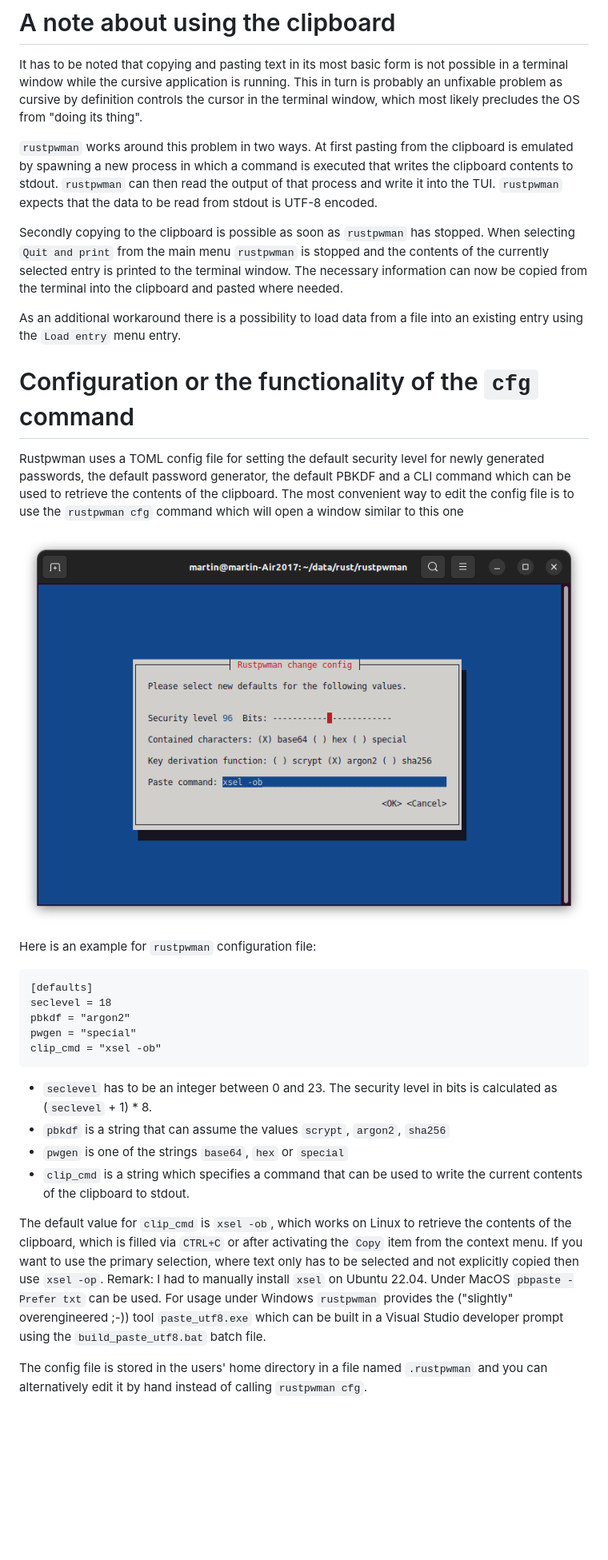
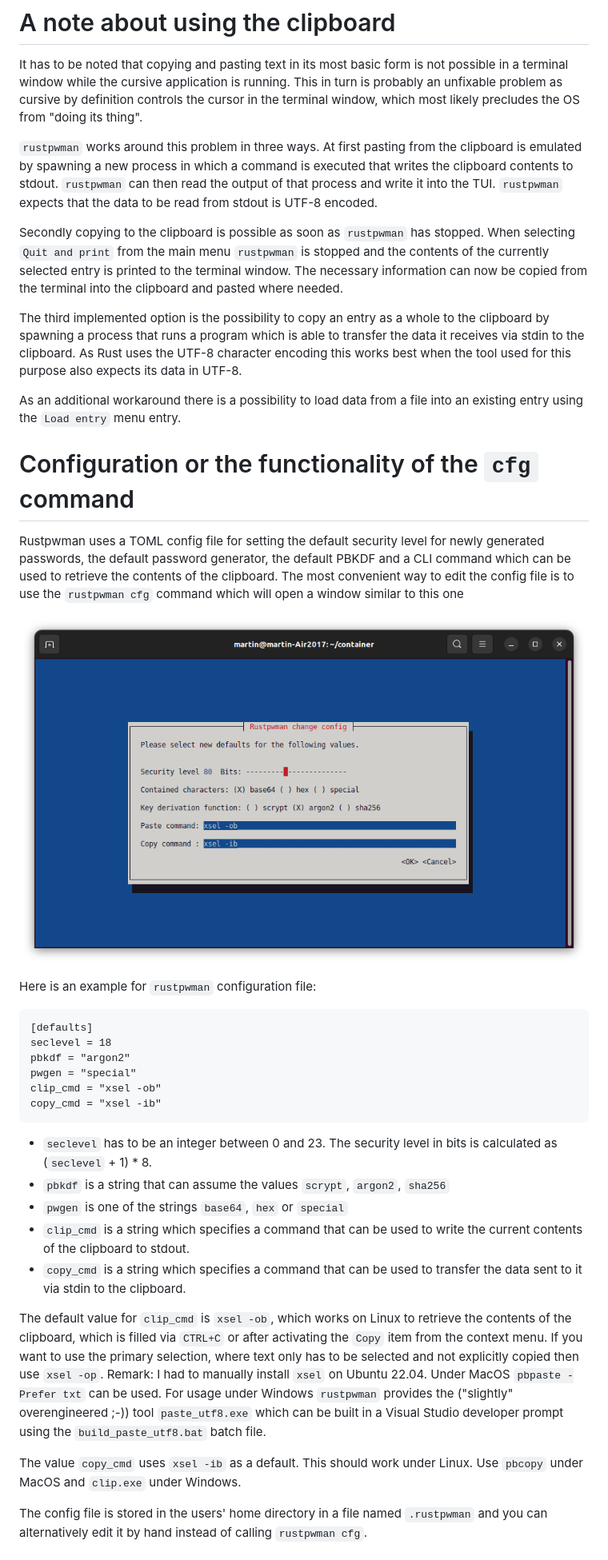
Before and after one commit to rmsk2/rustpwman, a Markdown page: README.md, the part around one of its changes. Shown at 80% size. Drawn GitHub-style; pictures changed too: scrshot_cfg.png; blank space fills up the shorter version.

````diff
--- a/README.md
+++ b/README.md
@@ -195,9 +202,12 @@ This allows to load the contents of a (text-)file into an entry. The current con
 It has to be noted that copying and pasting text in its most basic form is not possible in a terminal window while the cursive application is running. This in turn is probably
 an unfixable problem as cursive by definition controls the cursor in the terminal window, which most likely precludes the OS from "doing its thing".
 
-`rustpwman` works around this problem in two ways. At first pasting from the clipboard is emulated by spawning a new process in which a command is executed that writes the clipboard contents to stdout. `rustpwman` can then read the output of that process and write it into the TUI. `rustpwman` expects that the data to be read from stdout is UTF-8 encoded.
+`rustpwman` works around this problem in three ways. At first pasting from the clipboard is emulated by spawning a new process in which a command is executed that writes the clipboard contents to stdout. `rustpwman` can then read the output of that process and write it into the TUI. `rustpwman` expects that the data to be read from stdout is UTF-8 encoded.
 
 Secondly copying to the clipboard is possible as soon as `rustpwman` has stopped. When selecting `Quit and print` from the main menu `rustpwman` is stopped and the contents of the currently selected entry is printed to the terminal window. The necessary information can now be copied from the terminal into the clipboard and pasted where needed.
+
+The third implemented option is the possibility to copy an entry as a whole to the clipboard by spawning a process that runs a program which is able to transfer the data it
+receives via stdin to the clipboard. As Rust uses the UTF-8 character encoding this works best when the tool used for this purpose also expects its data in UTF-8.
 
 As an additional workaround there is a possibility to load data from a file into an existing entry using the `Load entry` menu entry.
 
@@ -217,17 +227,21 @@ seclevel = 18
 pbkdf = "argon2"
 pwgen = "special"
 clip_cmd = "xsel -ob"
+copy_cmd = "xsel -ib"
 ```
 
 - `seclevel` has to be an integer between 0 and 23. The security level in bits is calculated as (`seclevel` + 1) * 8.
 - `pbkdf` is a string that can assume the values `scrypt`, `argon2`, `sha256`
 - `pwgen` is one of the strings `base64`, `hex` or `special`
 - `clip_cmd` is a string which specifies a command that can be used to write the current contents of the clipboard to stdout.
+- `copy_cmd` is a string which specifies a command that can be used to transfer the data sent to it via stdin to the clipboard.
 
 The default value for `clip_cmd` is `xsel -ob`, which works on Linux to retrieve the contents of the clipboard, which is filled via `CTRL+C` or after activating the `Copy`
 item from the context menu. If you want to use the primary selection, where text only has to be selected and not explicitly copied then use `xsel -op`. Remark: I had
 to manually install `xsel` on Ubuntu 22.04. Under MacOS `pbpaste -Prefer txt` can be used. For usage under Windows `rustpwman` provides the ("slightly" overengineered ;-))
 tool `paste_utf8.exe` which can be built in a Visual Studio developer prompt using the `build_paste_utf8.bat` batch file.
+
+The value `copy_cmd` uses `xsel -ib` as a default. This should work under Linux. Use `pbcopy` under MacOS and `clip.exe` under Windows.
 
 The config file is stored in the users' home directory in a file named `.rustpwman` and you can alternatively edit it by hand instead of calling `rustpwman cfg`.
 
````
Also changed, not shown: other parts of README.md (+8 -1 lines), 1 other file.
